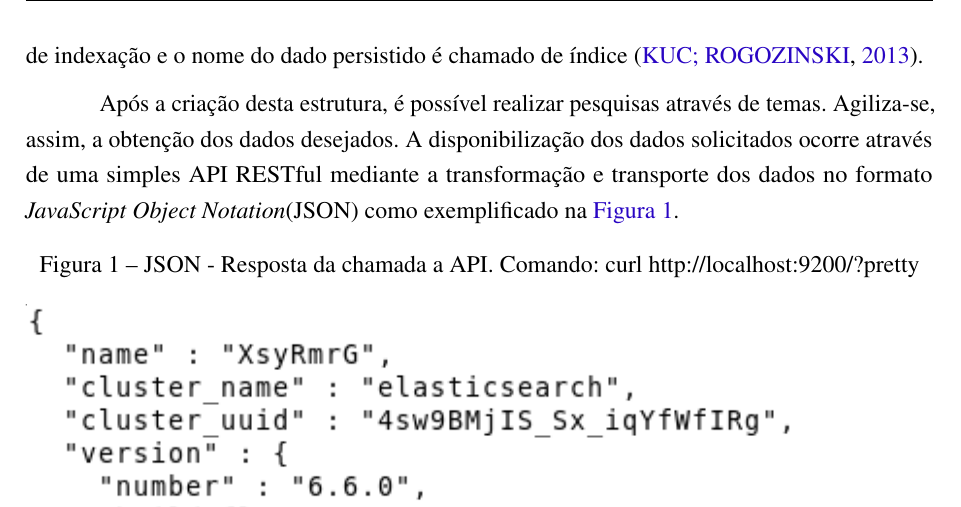
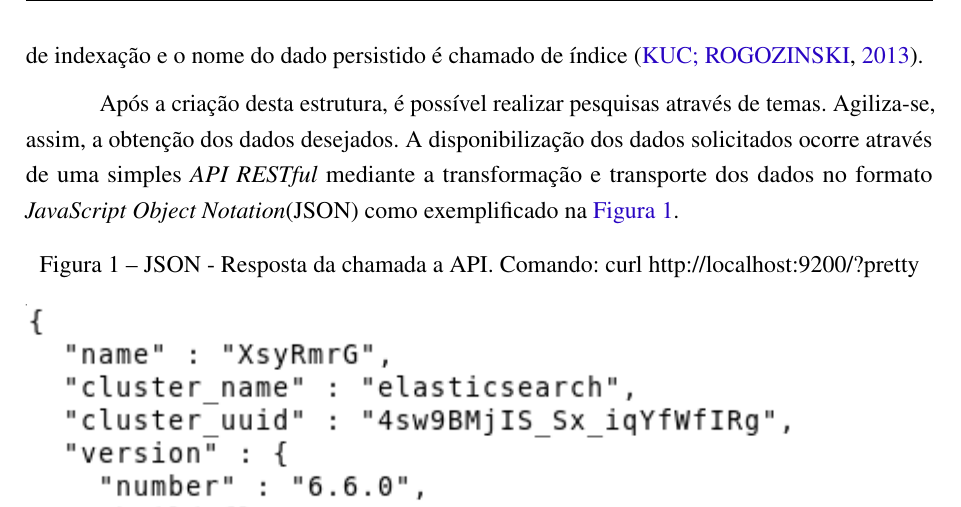
Before and after one commit to nitaicharan/TCC, a LaTeX thesis (Modelo AbnTex2/TCC.tex, which reads Modelo AbnTex2/textuais/capitulo2/elasticsearch.tex): part of page 19 of 28, cut so that both start at the same text. Compiled offline with pdfLaTeX.

Commit message:
Update domingo 02 junho 2019, 21:29:24

```diff
--- a/Modelo AbnTex2/textuais/capitulo2/elasticsearch.tex
+++ b/Modelo AbnTex2/textuais/capitulo2/elasticsearch.tex
@@ -10,4 +10,4 @@ Um dos maiores benefícios trazidos pela da utilização do \textit{Apach Lucene
 
 Um documento é um dado constituído por campos os quais pode se repetir várias vezes. Todos os campos possuem um tipo como texto, numérico, data etc., ou tipos mais complexos como subdocumentos ou \textit{arrays}. Para cada documento persistido é salvo um pequeno título, data de publicação e um \textit{link} de acesso ao conteúdo. O ato de se persistir um documento é chamado de indexação e o nome do dado persistido é chamado de índice \cite{Kuc:2013}.
 
-Após a criação desta estrutura, é possível realizar pesquisas através de temas. Agiliza-se, assim, a obtenção dos dados desejados. A disponibilização dos dados solicitados ocorre através de uma simples API RESTful mediante a transformação e transporte dos dados no formato \textit{JavaScript Object Notation}(JSON) como exemplificado na \autoref{pretty}.
+Após a criação desta estrutura, é possível realizar pesquisas através de temas. Agiliza-se, assim, a obtenção dos dados desejados. A disponibilização dos dados solicitados ocorre através de uma simples \textit{API RESTful} mediante a transformação e transporte dos dados no formato \textit{JavaScript Object Notation}(JSON) como exemplificado na \autoref{pretty}.
```
Also changed, not shown: Modelo AbnTex2/TCC.pdf, Modelo AbnTex2/imagens/diagact.eps, Modelo AbnTex2/imagens/pretty.eps, 5 other files.
